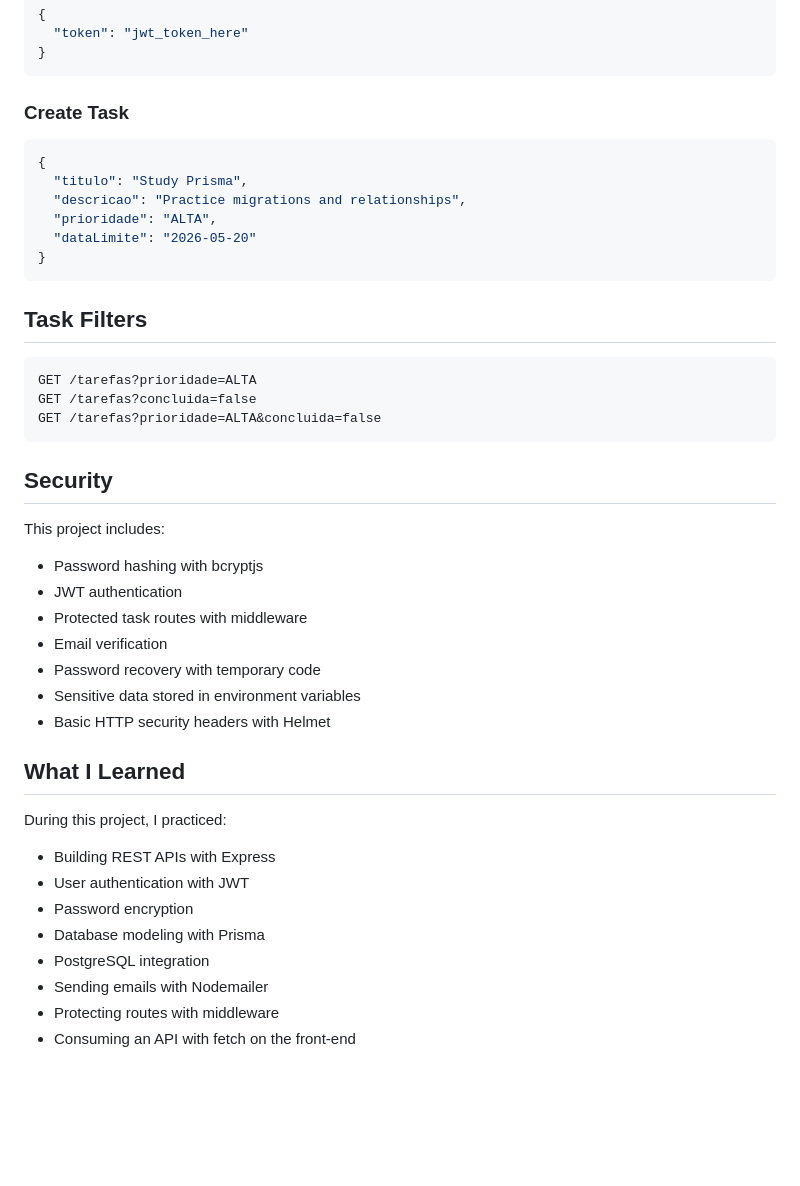
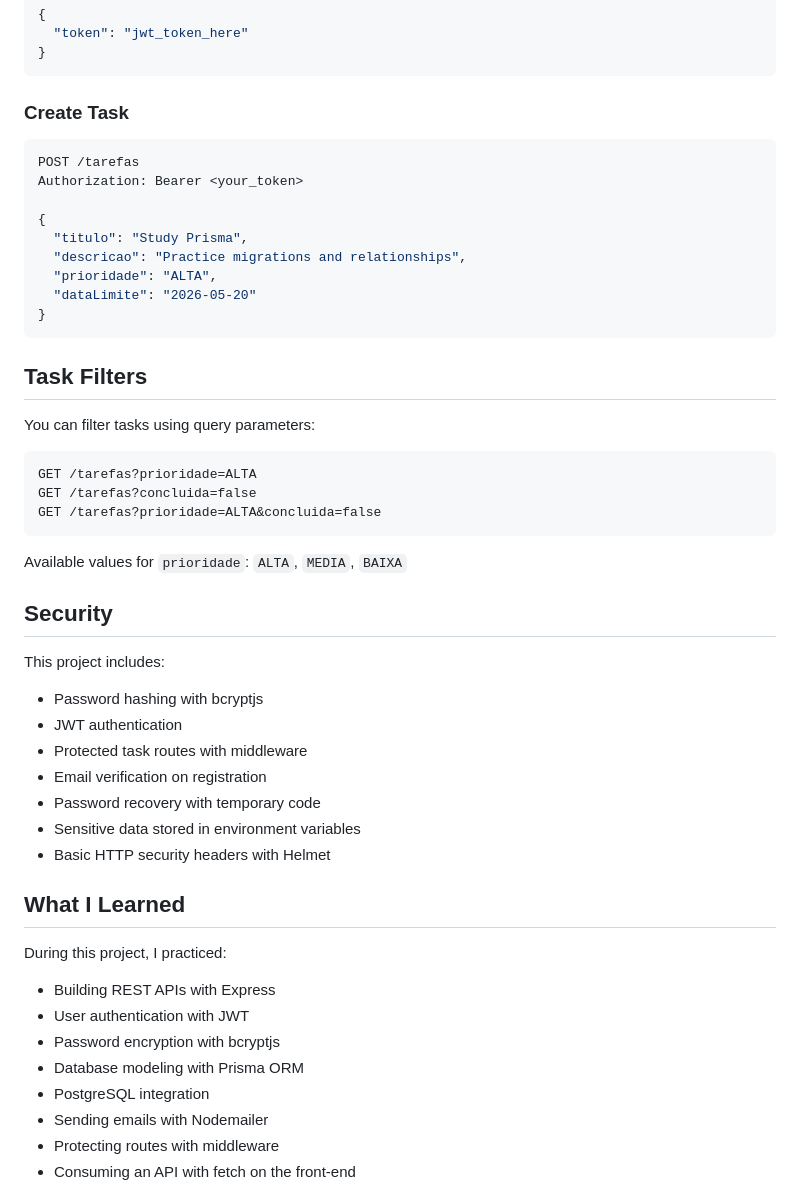
Before and after one commit to gustavoverenka/taskFlow, a Markdown page: README.md, the part around one of its changes. Rendered like a GitHub page; blank space fills up the shorter version.

````diff
--- a/README.md
+++ b/README.md
@@ -176,6 +209,9 @@ Example response:
 ### Create Task
 
 ```json
+POST /tarefas
+Authorization: Bearer <your_token>
+
 {
   "titulo": "Study Prisma",
   "descricao": "Practice migrations and relationships",
@@ -186,11 +222,15 @@ Example response:
 
 ## Task Filters
 
+You can filter tasks using query parameters:
+
 ```http
 GET /tarefas?prioridade=ALTA
 GET /tarefas?concluida=false
 GET /tarefas?prioridade=ALTA&concluida=false
 ```
+
+Available values for `prioridade`: `ALTA`, `MEDIA`, `BAIXA`
 
 ## Security
 
@@ -199,7 +239,7 @@ This project includes:
 - Password hashing with bcryptjs
 - JWT authentication
 - Protected task routes with middleware
-- Email verification
+- Email verification on registration
 - Password recovery with temporary code
 - Sensitive data stored in environment variables
 - Basic HTTP security headers with Helmet
@@ -210,8 +250,8 @@ During this project, I practiced:
 
 - Building REST APIs with Express
 - User authentication with JWT
-- Password encryption
-- Database modeling with Prisma
+- Password encryption with bcryptjs
+- Database modeling with Prisma ORM
 - PostgreSQL integration
 - Sending emails with Nodemailer
 - Protecting routes with middleware
````
Also changed, not shown: other parts of README.md (+44 -11 lines).
